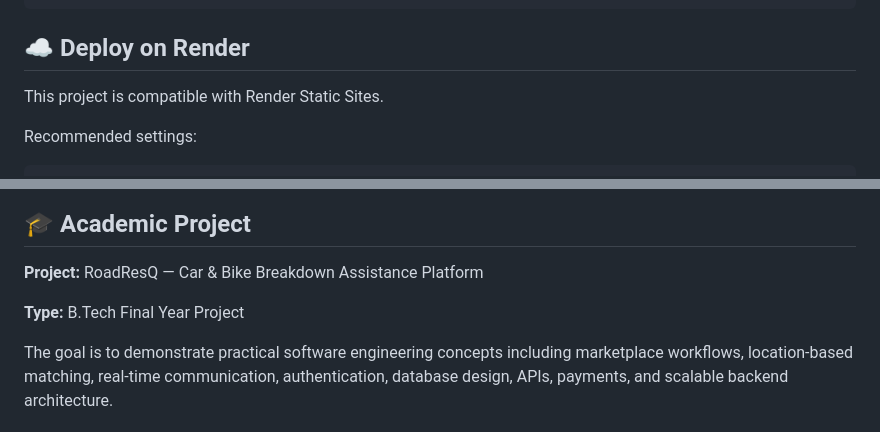
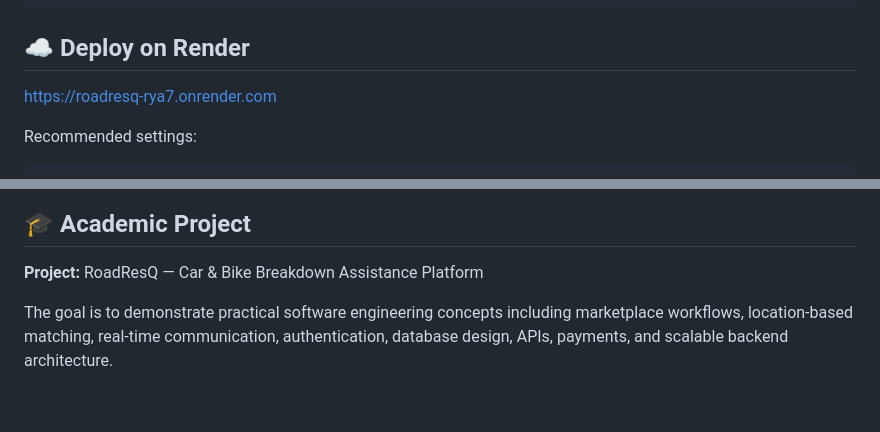
Before and after one commit to thebikashnath/RoadResQ, a Markdown page: README.md, 2 parts joined by grey strips. Rendered like a GitHub page; blank space fills up the shorter version.

```diff
--- a/README.md
+++ b/README.md
@@ -116,7 +116,7 @@ http://localhost:8000
 
 ## ☁️ Deploy on Render
 
-This project is compatible with Render Static Sites.
+https://roadresq-rya7.onrender.com
 
 Recommended settings:
 
@@ -153,8 +153,6 @@ Publish Directory: .
 
 **Project:** RoadResQ — Car & Bike Breakdown Assistance Platform
 
-**Type:** B.Tech Final Year Project
-
 The goal is to demonstrate practical software engineering concepts including marketplace workflows, location-based matching, real-time communication, authentication, database design, APIs, payments, and scalable backend architecture.
 
 ## ⚠️ Disclaimer
```
